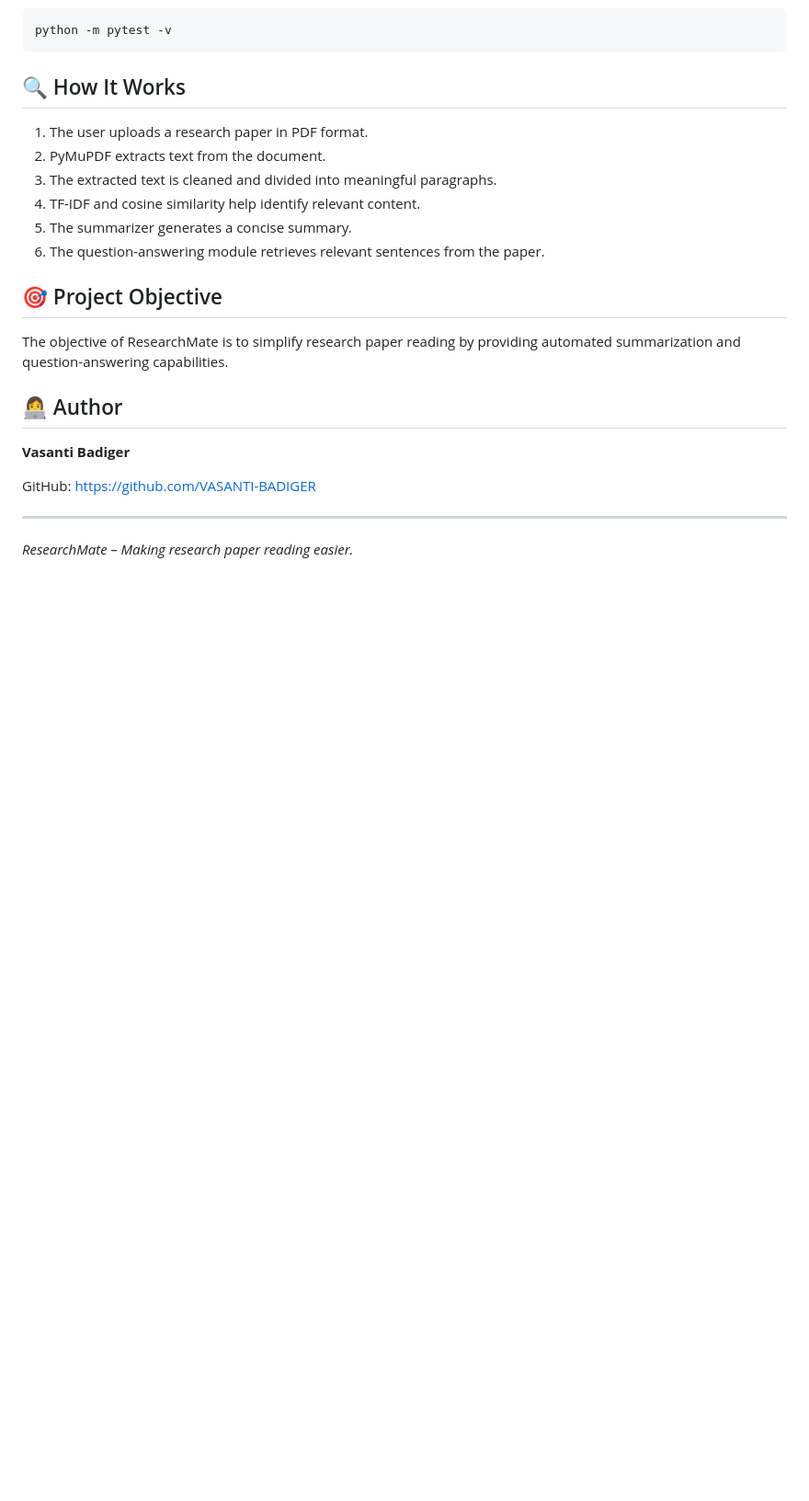
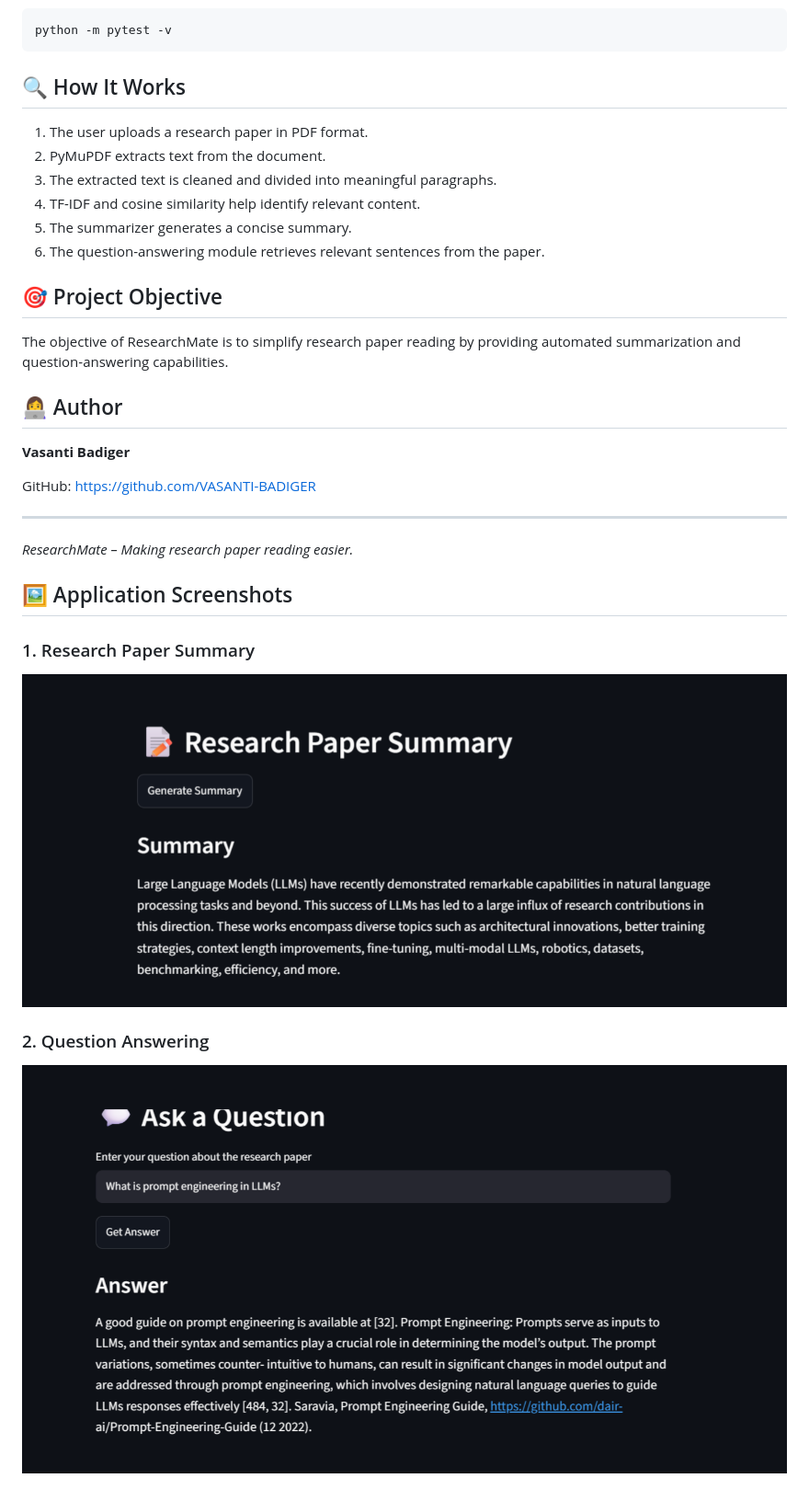
Before and after one commit to VASANTI-BADIGER/ResearchMate, a Markdown page: README.md, the part around the change. Shown at 92% size. GitHub-like rendering; pictures changed too: screenshots/question_answer.png (added), screenshots/summary.png (added); blank space fills up the shorter version.

```diff
--- a/README.md
+++ b/README.md
@@ -111,3 +111,13 @@ GitHub: https://github.com/VASANTI-BADIGER
 ---
 
 *ResearchMate – Making research paper reading easier.*
+
+## 🖼️ Application Screenshots
+
+### 1. Research Paper Summary
+
+![Research Paper Summary](screenshots/summary.png)
+
+### 2. Question Answering
+
+![Question Answering](screenshots/question_answer.png)
```
Also changed, not shown: 5 other files.
